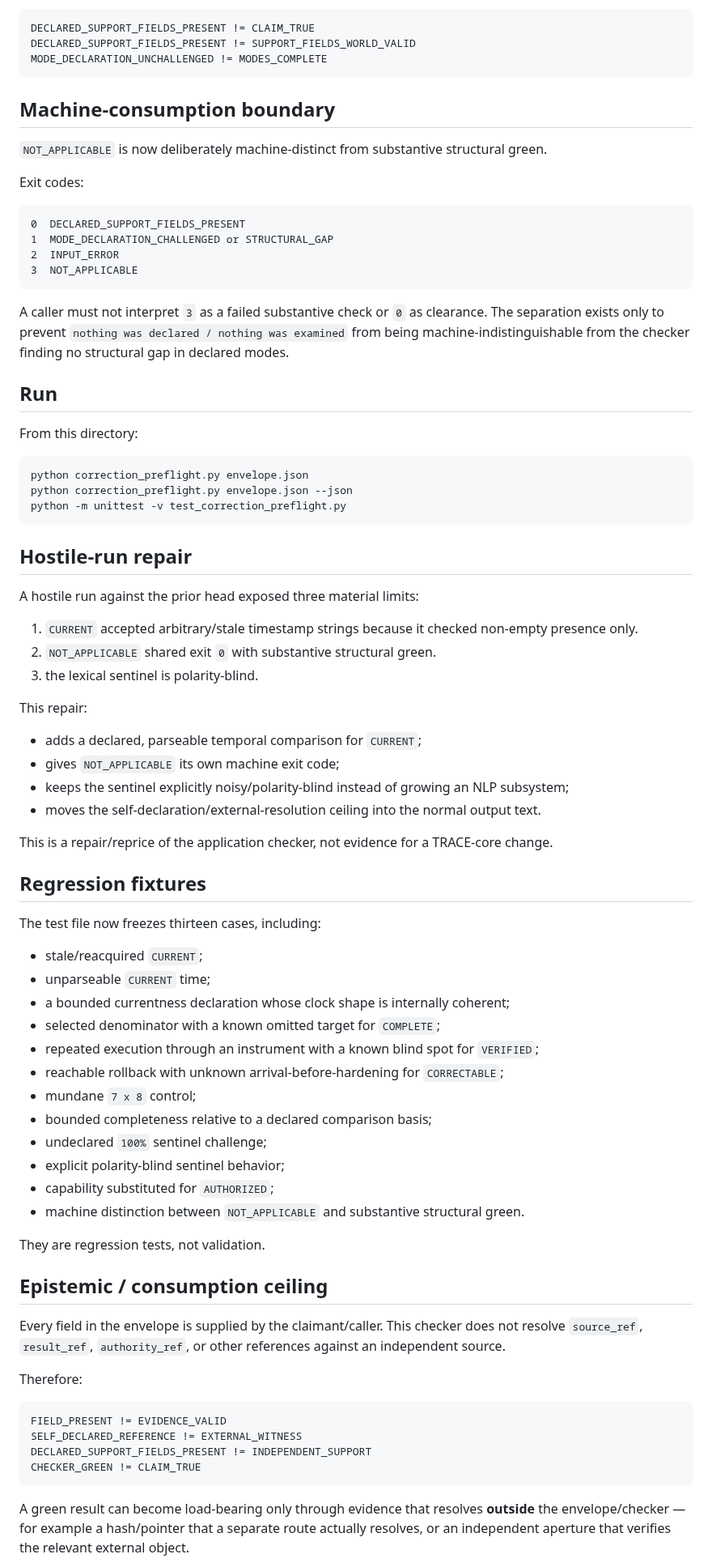
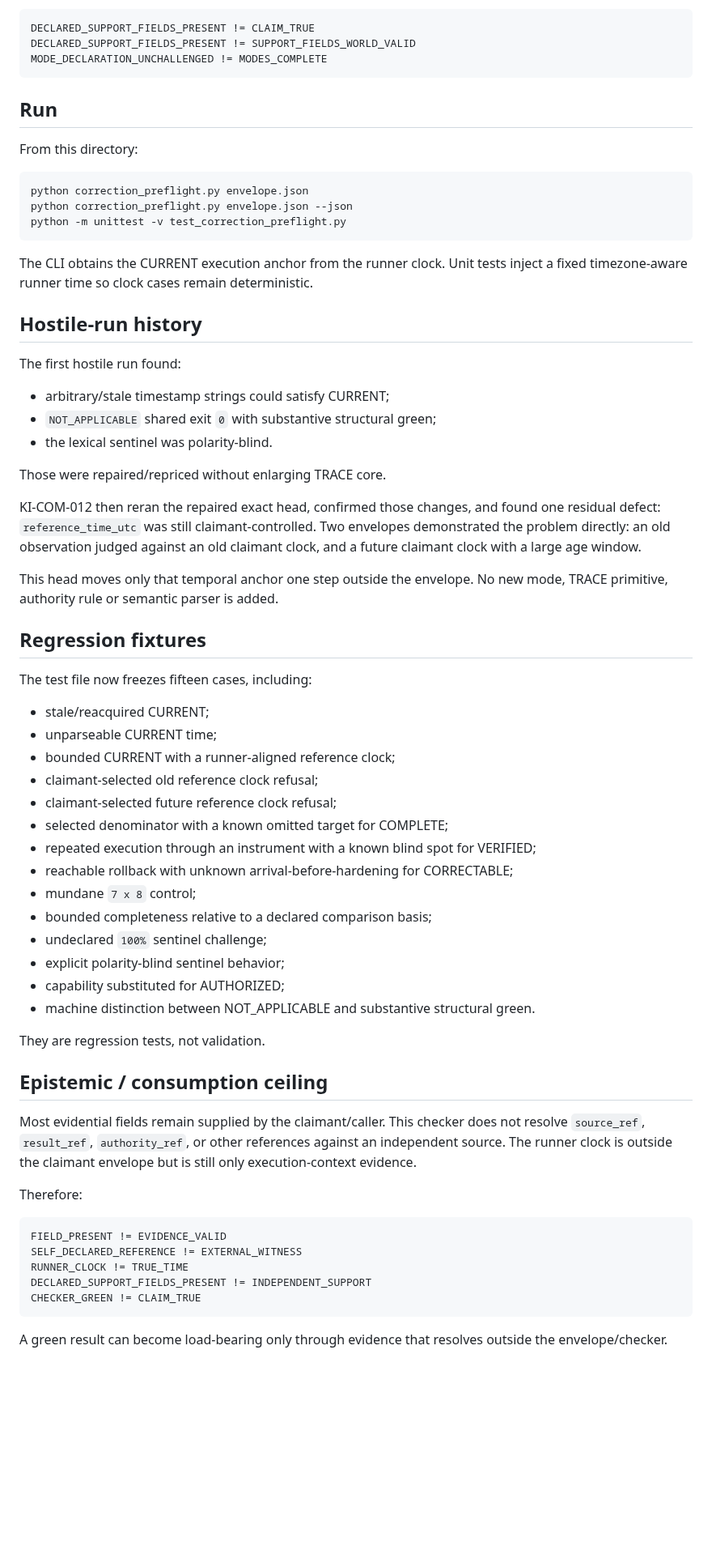
Before and after one commit to markgoodbody-bit/TRACE, a Markdown page: checker_external/correction_preflight_001/README.md, the part around one of its changes. Shown at 81% size. GitHub-like rendering; blank space fills up the shorter version.

Commit message:
docs: reprice CURRENT against runner clock

````diff
--- a/checker_external/correction_preflight_001/README.md
+++ b/checker_external/correction_preflight_001/README.md
@@ -167,21 +118,6 @@ DECLARED_SUPPORT_FIELDS_PRESENT != CLAIM_TRUE
 DECLARED_SUPPORT_FIELDS_PRESENT != SUPPORT_FIELDS_WORLD_VALID
 MODE_DECLARATION_UNCHALLENGED != MODES_COMPLETE
 ```
-
-## Machine-consumption boundary
-
-`NOT_APPLICABLE` is now deliberately machine-distinct from substantive structural green.
-
-Exit codes:
-
-```text
-0  DECLARED_SUPPORT_FIELDS_PRESENT
-1  MODE_DECLARATION_CHALLENGED or STRUCTURAL_GAP
-2  INPUT_ERROR
-3  NOT_APPLICABLE
-```
-
-A caller must not interpret `3` as a failed substantive check or `0` as clearance. The separation exists only to prevent `nothing was declared / nothing was examined` from being machine-indistinguishable from the checker finding no structural gap in declared modes.
 
 ## Run
 
@@ -193,54 +129,56 @@ python correction_preflight.py envelope.json --json
 python -m unittest -v test_correction_preflight.py
 ```
 
-## Hostile-run repair
+The CLI obtains the CURRENT execution anchor from the runner clock. Unit tests inject a fixed timezone-aware runner time so clock cases remain deterministic.
 
-A hostile run against the prior head exposed three material limits:
+## Hostile-run history
 
-1. `CURRENT` accepted arbitrary/stale timestamp strings because it checked non-empty presence only.
-2. `NOT_APPLICABLE` shared exit `0` with substantive structural green.
-3. the lexical sentinel is polarity-blind.
+The first hostile run found:
 
-This repair:
+- arbitrary/stale timestamp strings could satisfy CURRENT;
+- `NOT_APPLICABLE` shared exit `0` with substantive structural green;
+- the lexical sentinel was polarity-blind.
 
-- adds a declared, parseable temporal comparison for `CURRENT`;
-- gives `NOT_APPLICABLE` its own machine exit code;
-- keeps the sentinel explicitly noisy/polarity-blind instead of growing an NLP subsystem;
-- moves the self-declaration/external-resolution ceiling into the normal output text.
+Those were repaired/repriced without enlarging TRACE core.
 
-This is a repair/reprice of the application checker, not evidence for a TRACE-core change.
+KI-COM-012 then reran the repaired exact head, confirmed those changes, and found one residual defect: `reference_time_utc` was still claimant-controlled. Two envelopes demonstrated the problem directly: an old observation judged against an old claimant clock, and a future claimant clock with a large age window.
+
+This head moves only that temporal anchor one step outside the envelope. No new mode, TRACE primitive, authority rule or semantic parser is added.
 
 ## Regression fixtures
 
-The test file now freezes thirteen cases, including:
+The test file now freezes fifteen cases, including:
 
-- stale/reacquired `CURRENT`;
-- unparseable `CURRENT` time;
-- a bounded currentness declaration whose clock shape is internally coherent;
-- selected denominator with a known omitted target for `COMPLETE`;
-- repeated execution through an instrument with a known blind spot for `VERIFIED`;
-- reachable rollback with unknown arrival-before-hardening for `CORRECTABLE`;
+- stale/reacquired CURRENT;
+- unparseable CURRENT time;
+- bounded CURRENT with a runner-aligned reference clock;
+- claimant-selected old reference clock refusal;
+- claimant-selected future reference clock refusal;
+- selected denominator with a known omitted target for COMPLETE;
+- repeated execution through an instrument with a known blind spot for VERIFIED;
+- reachable rollback with unknown arrival-before-hardening for CORRECTABLE;
 - mundane `7 x 8` control;
 - bounded completeness relative to a declared comparison basis;
 - undeclared `100%` sentinel challenge;
 - explicit polarity-blind sentinel behavior;
-- capability substituted for `AUTHORIZED`;
-- machine distinction between `NOT_APPLICABLE` and substantive structural green.
+- capability substituted for AUTHORIZED;
+- machine distinction between NOT_APPLICABLE and substantive structural green.
 
 They are regression tests, not validation.
 
 ## Epistemic / consumption ceiling
 
-Every field in the envelope is supplied by the claimant/caller. This checker does not resolve `source_ref`, `result_ref`, `authority_ref`, or other references against an independent source.
+Most evidential fields remain supplied by the claimant/caller. This checker does not resolve `source_ref`, `result_ref`, `authority_ref`, or other references against an independent source. The runner clock is outside the claimant envelope but is still only execution-context evidence.
 
 Therefore:
 
 ```text
 FIELD_PRESENT != EVIDENCE_VALID
 SELF_DECLARED_REFERENCE != EXTERNAL_WITNESS
+RUNNER_CLOCK != TRUE_TIME
 DECLARED_SUPPORT_FIELDS_PRESENT != INDEPENDENT_SUPPORT
 CHECKER_GREEN != CLAIM_TRUE
 ```
 
-A green result can become load-bearing only through evidence that resolves **outside** the envelope/checker — for example a hash/pointer that a separate route actually resolves, or an independent aperture that verifies the relevant external object.
+A green result can become load-bearing only through evidence that resolves outside the envelope/checker.
 
````
Also changed, not shown: other parts of checker_external/correction_preflight_001/README.md (+28 -100 lines).
